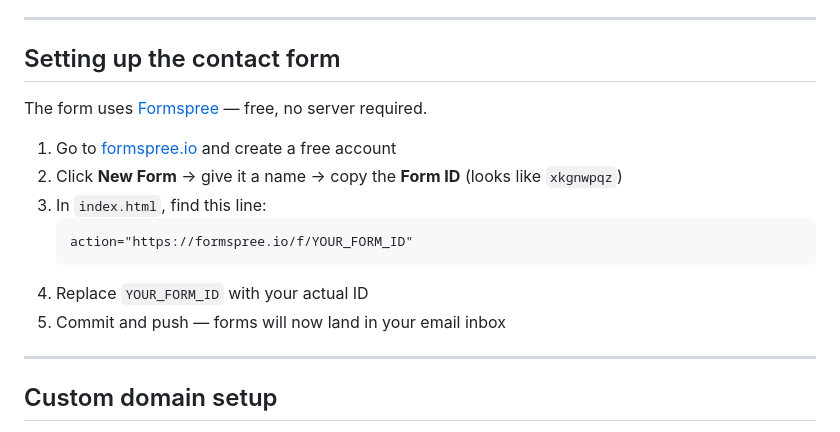
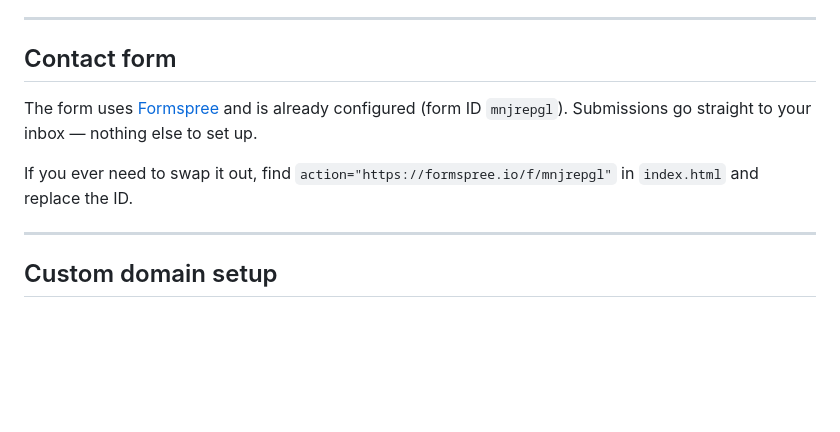
Before and after one commit to jshplhm/covercropseedcompany-site, a Markdown page: README.md, the part around the change. GitHub-like rendering; blank space fills up the shorter version.

````diff
--- a/README.md
+++ b/README.md
@@ -51,18 +51,11 @@ All three images are currently loaded from the old Squarespace CDN. Replace them
 
 ---
 
-## Setting up the contact form
+## Contact form
 
-The form uses [Formspree](https://formspree.io) — free, no server required.
+The form uses [Formspree](https://formspree.io) and is already configured (form ID `mnjrepgl`). Submissions go straight to your inbox — nothing else to set up.
 
-1. Go to [formspree.io](https://formspree.io) and create a free account
-2. Click **New Form** → give it a name → copy the **Form ID** (looks like `xkgnwpqz`)
-3. In `index.html`, find this line:
-   ```html
-   action="https://formspree.io/f/YOUR_FORM_ID"
-   ```
-4. Replace `YOUR_FORM_ID` with your actual ID
-5. Commit and push — forms will now land in your email inbox
+If you ever need to swap it out, find `action="https://formspree.io/f/mnjrepgl"` in `index.html` and replace the ID.
 
 ---
 
````
